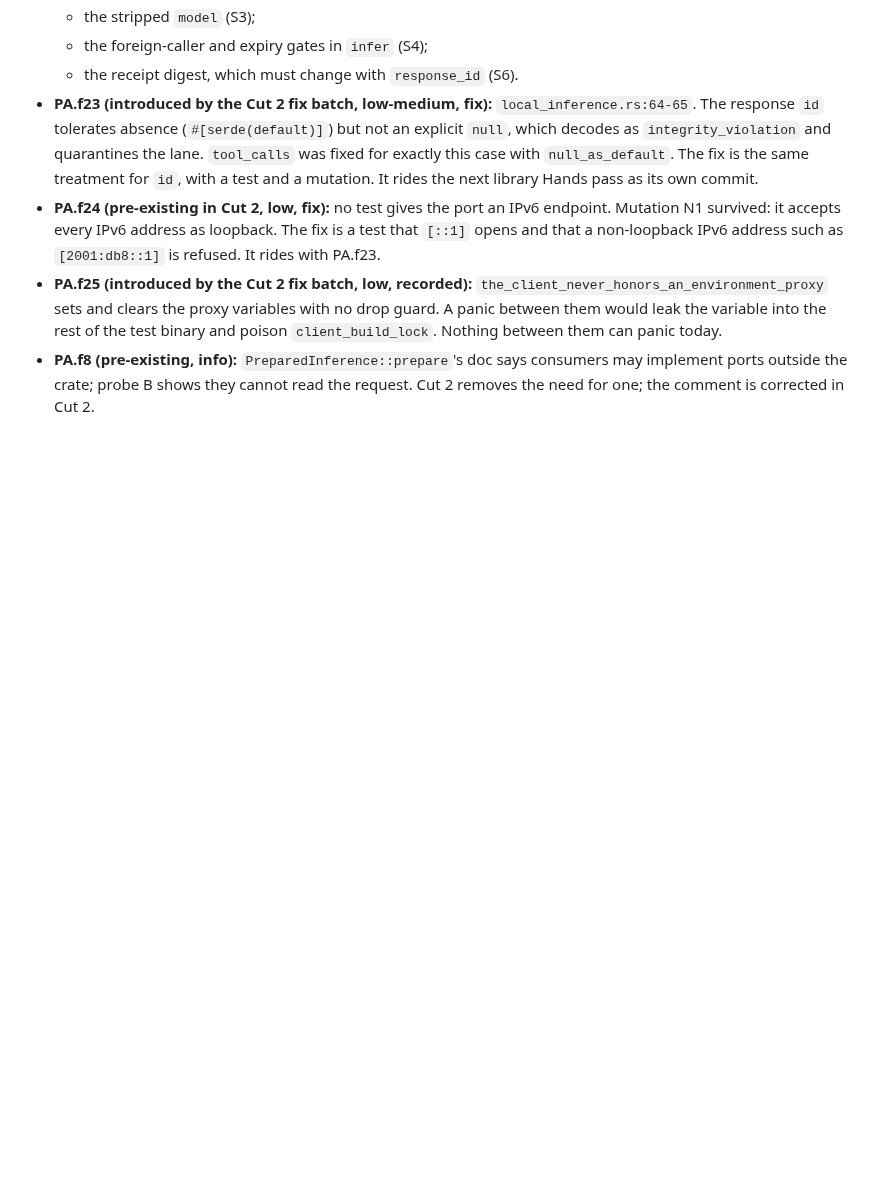
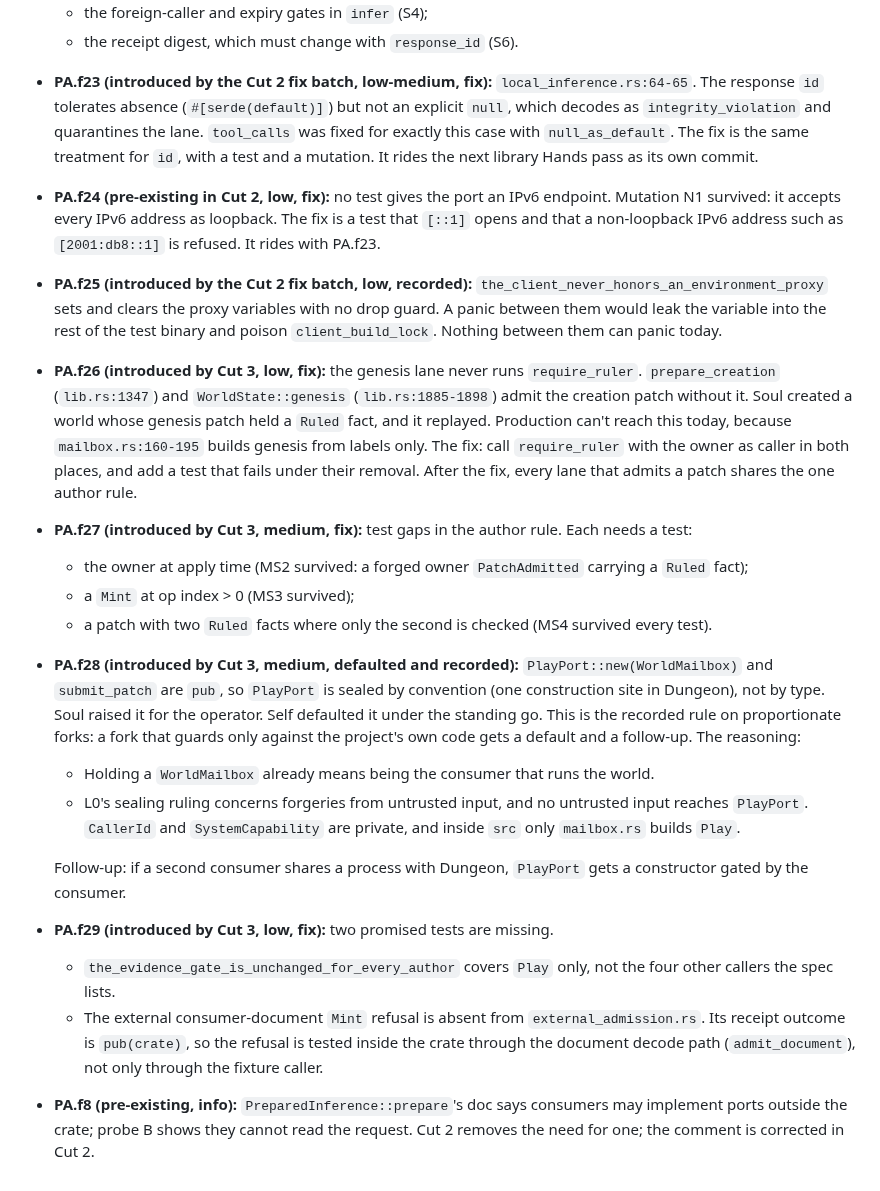
Before and after one commit to GameCult/Ghostlight, a Markdown page: docs/architecture/ghostlight-play-agent-cut.md, the part around one of its changes. Drawn GitHub-style; blank space fills up the shorter version.

Commit message:
Record Soul verdicts on play agent Cut 3
No promise was falsified. Genesis bypasses require_ruler (PA.f26), three
mutations survive the author-rule tests (PA.f27), and two promised tests
are missing (PA.f29); all three are to fix. PlayPort's convention sealing
(PA.f28) is defaulted and recorded under the standing go.

Co-Authored-By: Claude Opus 5 <noreply@anthropic.com>

```diff
--- a/docs/architecture/ghostlight-play-agent-cut.md
+++ b/docs/architecture/ghostlight-play-agent-cut.md
@@ -1593,6 +1616,44 @@ Interpreter, the elaborator sweep and lenses.
   variables with no drop guard. A panic between them would leak the
   variable into the rest of the test binary and poison `client_build_lock`.
   Nothing between them can panic today.
+- **PA.f26 (introduced by Cut 3, low, fix):** the genesis lane never runs
+  `require_ruler`. `prepare_creation` (`lib.rs:1347`) and
+  `WorldState::genesis` (`lib.rs:1885-1898`) admit the creation patch without
+  it. Soul created a world whose genesis patch held a `Ruled` fact, and it
+  replayed. Production can't reach this today, because
+  `mailbox.rs:160-195` builds genesis from labels only. The fix: call
+  `require_ruler` with the owner as caller in both places, and add a test
+  that fails under their removal. After the fix, every lane that admits a
+  patch shares the one author rule.
+- **PA.f27 (introduced by Cut 3, medium, fix):** test gaps in the author
+  rule. Each needs a test:
+  - the owner at apply time (MS2 survived: a forged owner `PatchAdmitted`
+    carrying a `Ruled` fact);
+  - a `Mint` at op index > 0 (MS3 survived);
+  - a patch with two `Ruled` facts where only the second is checked (MS4
+    survived every test).
+- **PA.f28 (introduced by Cut 3, medium, defaulted and recorded):** `PlayPort::new(WorldMailbox)`
+  and `submit_patch` are `pub`, so `PlayPort` is sealed by convention (one
+  construction site in Dungeon), not by type. Soul raised it for the
+  operator. Self defaulted it under the standing go. This is the recorded
+  rule on proportionate forks: a fork that guards only against the project's
+  own code gets a default and a follow-up. The reasoning:
+  - Holding a `WorldMailbox` already means being the consumer that runs the
+    world.
+  - L0's sealing ruling concerns forgeries from untrusted input, and no
+    untrusted input reaches `PlayPort`. `CallerId` and `SystemCapability`
+    are private, and inside `src` only `mailbox.rs` builds `Play`.
+
+  Follow-up: if a second consumer shares a process with Dungeon, `PlayPort`
+  gets a constructor gated by the consumer.
+- **PA.f29 (introduced by Cut 3, low, fix):** two promised tests are
+  missing.
+  - `the_evidence_gate_is_unchanged_for_every_author` covers `Play` only, not
+    the four other callers the spec lists.
+  - The external consumer-document `Mint` refusal is absent from
+    `external_admission.rs`. Its receipt outcome is `pub(crate)`, so the
+    refusal is tested inside the crate through the document decode path
+    (`admit_document`), not only through the fixture caller.
 - **PA.f8 (pre-existing, info):** `PreparedInference::prepare`'s doc says
   consumers may implement ports outside the crate; probe B shows they cannot
   read the request. Cut 2 removes the need for one; the comment is corrected
```
Also changed, not shown: other parts of docs/architecture/ghostlight-play-agent-cut.md (+24 -1 lines).
